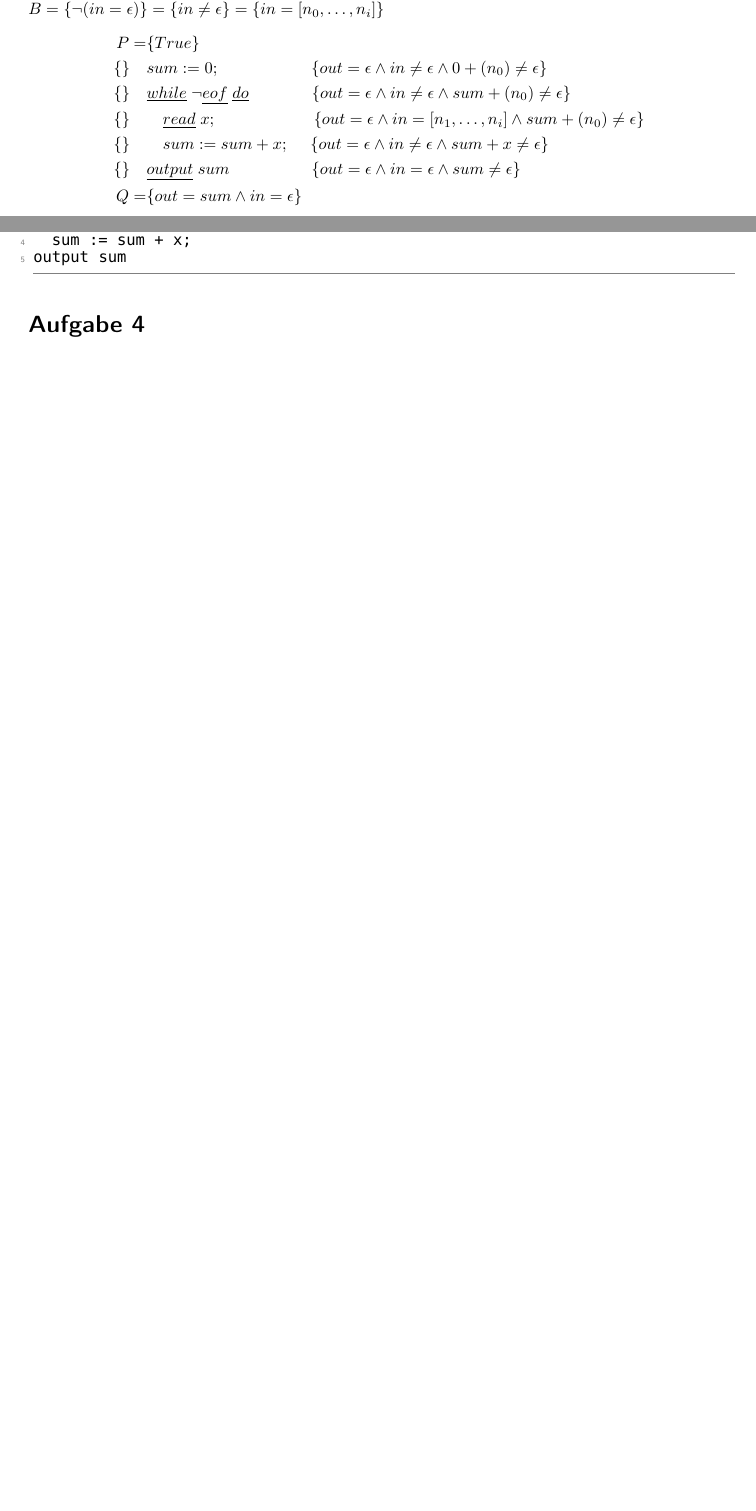
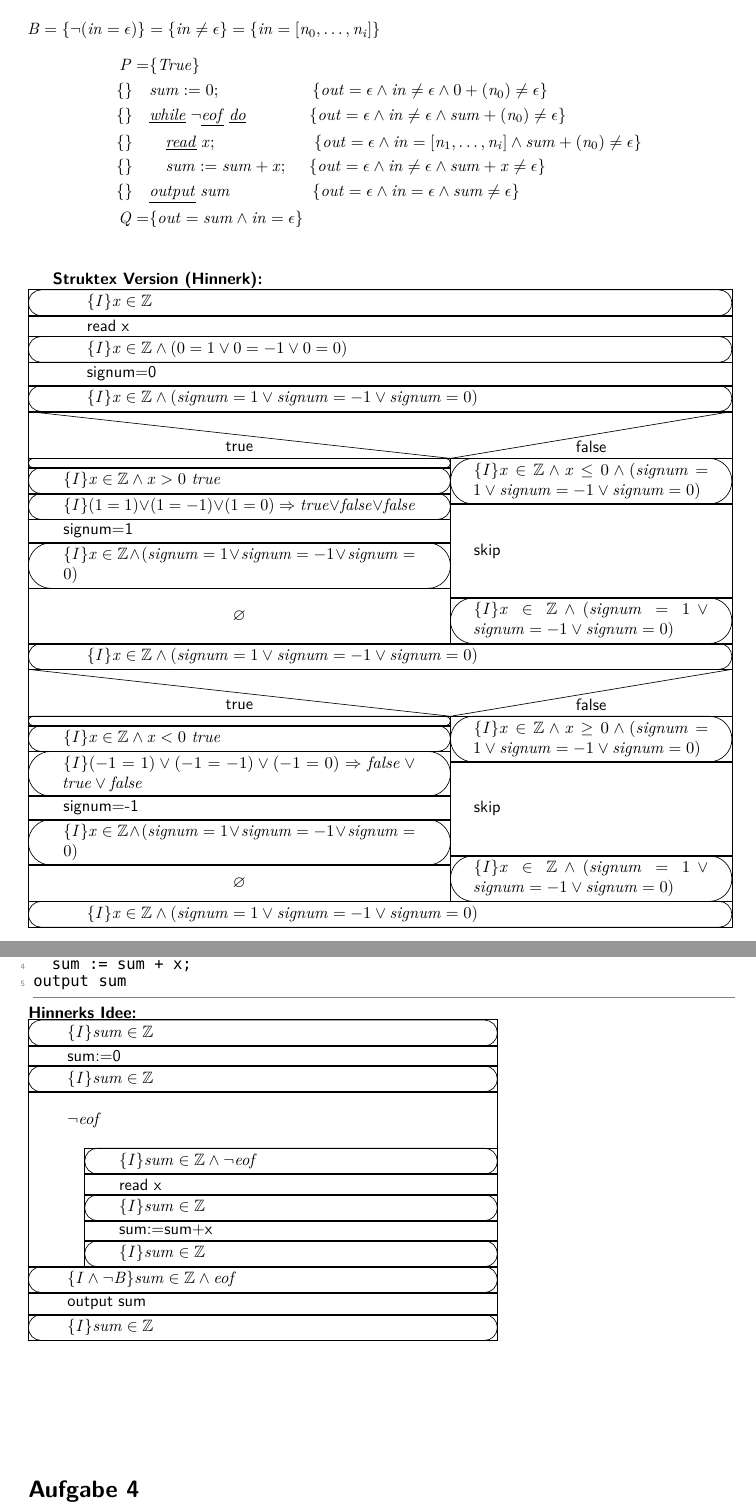
Before and after one commit to TobiHoeppner/SemantikVonProgrammiersprachen, a LaTeX problem sheet (uebung/u6/u6.tex): two parts of pages 1 and 2 of 2 before the commit and two parts of pages 2 and 3 of 3 after it, joined at a grey line, cut so that both start at the same text, the shorter picture padded with empty space. Compiled offline with pdfLaTeX; a LaTeX package or settings file that is missing is left out.

Commit message:
[debug] u6 build with struktex
needed to add lmodern as font

```diff
--- a/uebung/u6/u6.tex
+++ b/uebung/u6/u6.tex
@@ -2,6 +2,7 @@
 \usepackage[ngerman]{babel}
 \usepackage[T1]{fontenc}
 \usepackage[utf8]{inputenc}
+\usepackage{lmodern}
 \usepackage{MyriadPro}
 \usepackage[scaled]{beramono}
 \newcommand\Small{\fontsize{10.5}{10.5}\selectfont}
@@ -152,36 +152,37 @@ P = &\{True\}																						\\
 Q = &\{out = sum \land in = \epsilon \}																\\
 \end{align*}
 
-%\textbf{Struktex Version (Hinnerk):}\\
-%\begin{struktogramm}(150,120)
-%\assert{$\{I\} x\in\mathbb{Z}$}
-%\assign{read x}
-%\assert{$\{I\} x\in\mathbb{Z} \wedge (0=1\vee0=-1\vee0=0)$}
-%\assign{signum=0}
-%\assert{$\{I\} x\in\mathbb{Z}\wedge(signum=1\vee signum=-1\vee signum=0)$}
-%\ifthenelse[10]{3}{2}{ }{true}{false}
-%\assert{ }
-%\assert{$\{I\} x\in \mathbb{Z} \wedge x > 0 \ true$}
-%\assert{$\{I\} (1=1)\vee (1=-1)\vee (1=0) \Rightarrow true \vee false\vee false$}
-%\assign{signum=1}
-%\assert{$\{I\} x\in\mathbb{Z}\wedge(signum=1\vee signum=-1\vee signum=0)$}
-%\change
-%\assert{$\{I\}x \in \mathbb{Z} \wedge x\leq0 \wedge (signum=1\vee signum=-1\vee signum=0)$}
-%\assign[20]{skip}
-%\assert{$\{I\} x\in\mathbb{Z}\wedge (signum=1\vee signum=-1\vee signum=0)$}
-%\ifend
-%\assert{$\{I\} x\in\mathbb{Z}\wedge(signum=1\vee signum=-1\vee signum=0)$}
-%\ifthenelse[10]{3}{2}{ }{true}{false}
-%\assert{ }
-%\assert{$\{I\} x\in \mathbb{Z} \wedge x < 0 \ true$}
-%\assert{$\{I\} (-1=1)\vee (-1=-1)\vee (-1=0) \Rightarrow false \vee  true\vee false$}
-%\assign{signum=-1}
-%\assert{$\{I\} x\in\mathbb{Z}\wedge(signum=1\vee signum=-1\vee signum=0)$}
-%\change
-%\assert{$\{I\}x \in \mathbb{Z} \wedge x\geq0 \wedge (signum=1\vee signum=-1\vee signum=0)$}
-%\assign[20]{skip}
-%\assert{$\{I\} x\in\mathbb{Z}\wedge (signum=1\vee signum=-1\vee signum=0)$}
-%\ifend
-%\assert{$\{I\} x\in\mathbb{Z}\wedge(signum=1\vee signum=-1\vee signum=0)$}
-%\end{struktogramm}
+\textbf{Struktex Version (Hinnerk):}\\
+\begin{struktogramm}(150,120)
+\assert{$\{I\} x\in\mathbb{Z}$}
+\assign{read x}
+\assert{$\{I\} x\in\mathbb{Z} \wedge (0=1\vee0=-1\vee0=0)$}
+\assign{signum=0}
+\assert{$\{I\} x\in\mathbb{Z}\wedge(signum=1\vee signum=-1\vee signum=0)$}
+\ifthenelse[10]{3}{2}{ }{true}{false}
+\assert{ }
+\assert{$\{I\} x\in \mathbb{Z} \wedge x > 0 \ true$}
+\assert{$\{I\} (1=1)\vee (1=-1)\vee (1=0) \Rightarrow true \vee false\vee false$}
+\assign{signum=1}
+\assert{$\{I\} x\in\mathbb{Z}\wedge(signum=1\vee signum=-1\vee signum=0)$}
+\change
+\assert{$\{I\}x \in \mathbb{Z} \wedge x\leq0 \wedge (signum=1\vee signum=-1\vee signum=0)$}
+\assign[20]{skip}
+\assert{$\{I\} x\in\mathbb{Z}\wedge (signum=1\vee signum=-1\vee signum=0)$}
+\ifend
+\assert{$\{I\} x\in\mathbb{Z}\wedge(signum=1\vee signum=-1\vee signum=0)$}
+\ifthenelse[10]{3}{2}{ }{true}{false}
+\assert{ }
+\assert{$\{I\} x\in \mathbb{Z} \wedge x < 0 \ true$}
+\assert{$\{I\} (-1=1)\vee (-1=-1)\vee (-1=0) \Rightarrow false \vee  true\vee false$}
+\assign{signum=-1}
+\assert{$\{I\} x\in\mathbb{Z}\wedge(signum=1\vee signum=-1\vee signum=0)$}
+\change
+\assert{$\{I\}x \in \mathbb{Z} \wedge x\geq0 \wedge (signum=1\vee signum=-1\vee signum=0)$}
+\assign[20]{skip}
+\assert{$\{I\} x\in\mathbb{Z}\wedge (signum=1\vee signum=-1\vee signum=0)$}
+\ifend
+\assert{$\{I\} x\in\mathbb{Z}\wedge(signum=1\vee signum=-1\vee signum=0)$}
+\end{struktogramm}
+\newpage
 \section*{Aufgabe 3}
@@ -193,23 +194,22 @@ while not eof do
 	sum := sum + x;
 output sum
 \end{lstlisting}
-
-%\textbf{Hinnerks Idee:}\\
-%\begin{struktogramm}(100,90)
-%\assert{$\{I\} sum\in\mathbb{Z}$}
-%\assign{sum:=0}
-%\assert{$\{I\} sum\in\mathbb{Z}$}
-%\while[12]{$\neg eof$}
-%  \assert{$\{I\} sum\in\mathbb{Z}\wedge \neg eof$}
-%  \assign{read x}
-%  \assert{$\{I\} sum\in\mathbb{Z}$}
-%  \assign{sum:=sum+x}
-%  \assert{$\{I\} sum\in\mathbb{Z}$}
-%\whileend
-%\assert{$\{I\wedge \neg B\} sum\in\mathbb{Z}\wedge eof$}
-%\assign{output sum}
-%\assert{$\{I\} sum\in\mathbb{Z}$}
-%\end{struktogramm}\\
+\textbf{Hinnerks Idee:}\\
+\begin{struktogramm}(100,90)
+\assert{$\{I\} sum\in\mathbb{Z}$}
+\assign{sum:=0}
+\assert{$\{I\} sum\in\mathbb{Z}$}
+\while[12]{$\neg eof$}
+  \assert{$\{I\} sum\in\mathbb{Z}\wedge \neg eof$}
+  \assign{read x}
+  \assert{$\{I\} sum\in\mathbb{Z}$}
+  \assign{sum:=sum+x}
+  \assert{$\{I\} sum\in\mathbb{Z}$}
+\whileend
+\assert{$\{I\wedge \neg B\} sum\in\mathbb{Z}\wedge eof$}
+\assign{output sum}
+\assert{$\{I\} sum\in\mathbb{Z}$}
+\end{struktogramm}\\
 \section*{Aufgabe 4}
 Beweisen Sie die Gültigkeit des Axioms (A.4), d.h. zeigen Sie die Gültigkeit der Formel:
 \begin{align*}
```
Also changed, not shown: uebung/u6/u6.pdf, uebung/u6/u6.tex (75 more changed lines).
